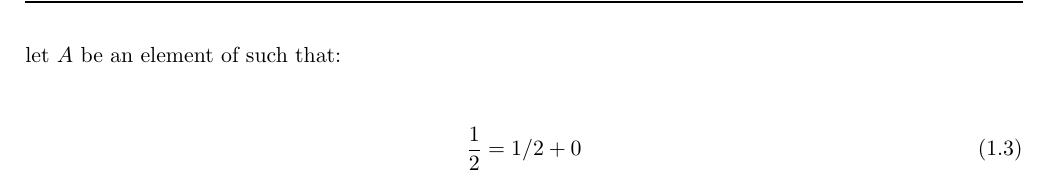
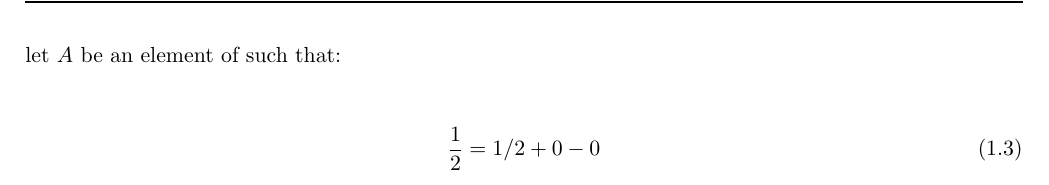
Before and after one commit to Tbrosnan12/TP_notes, a LaTeX document (Tex_files/Notes_template/main.tex): part of page 5 of 6, cut so that both start at the same text. Compiled offline with pdfLaTeX.

Commit message:
auto-sync

```diff
--- a/Tex_files/Notes_template/main.tex
+++ b/Tex_files/Notes_template/main.tex
@@ -157,7 +157,7 @@ Then the final result is:
 let $A$ be an element of  such that:
 
 \begin{align}
-\frac{1}{2} =  1/2  + 0
+\frac{1}{2} =  1/2  + 0 -0
 \end{align}
 
 \end{document}
```
